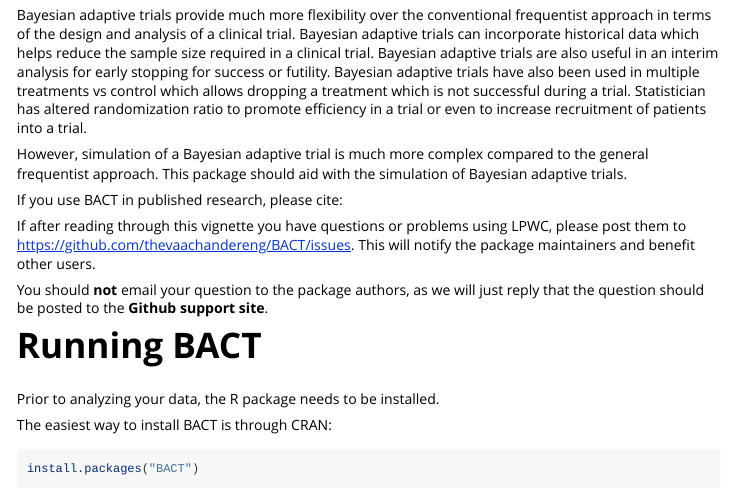
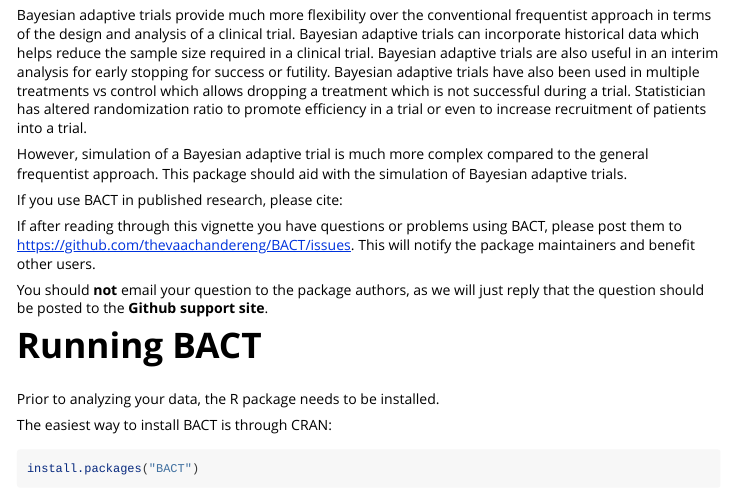
Before and after one commit to thevaachandereng/bayesCT, an R Markdown document (vignettes/BACT.Rmd): the page in a window 1100 px wide, from 240 px down. Rendered offline with R 4.5, knitr and Pandoc, with nearby package versions.

Commit message:
fixed typo

```diff
--- a/vignettes/BACT.Rmd
+++ b/vignettes/BACT.Rmd
@@ -37,7 +37,7 @@
 
 
 If after reading through this vignette you have questions or problems
-using LPWC, please post them to https://github.com/thevaachandereng/BACT/issues.
+using BACT, please post them to https://github.com/thevaachandereng/BACT/issues.
 This will notify the package maintainers and benefit other users.
 
 
```
